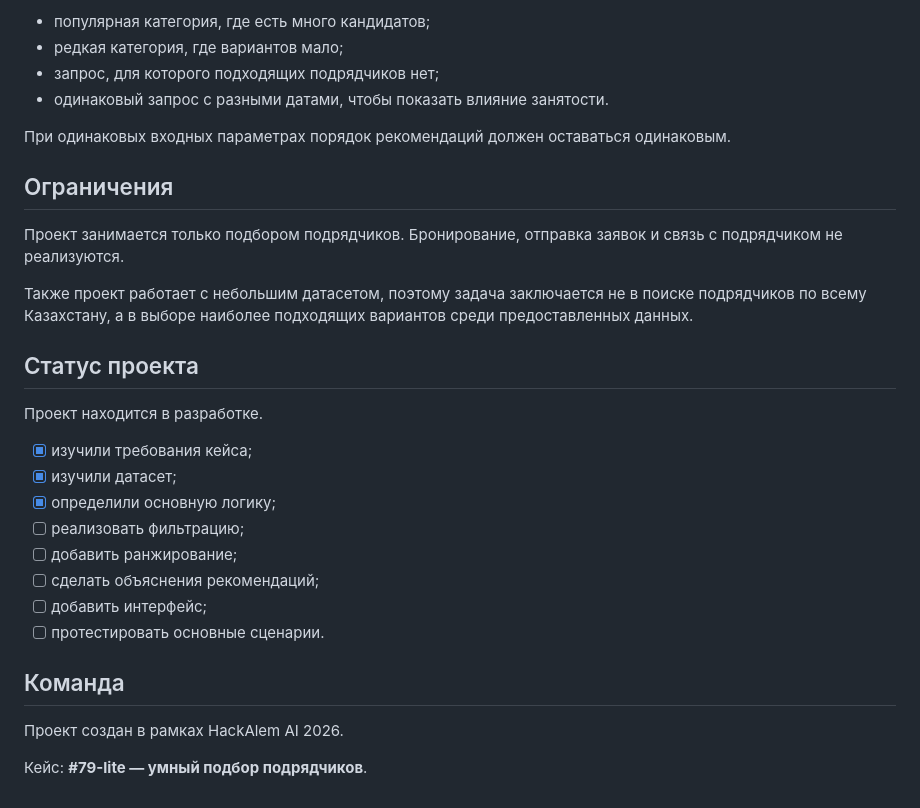
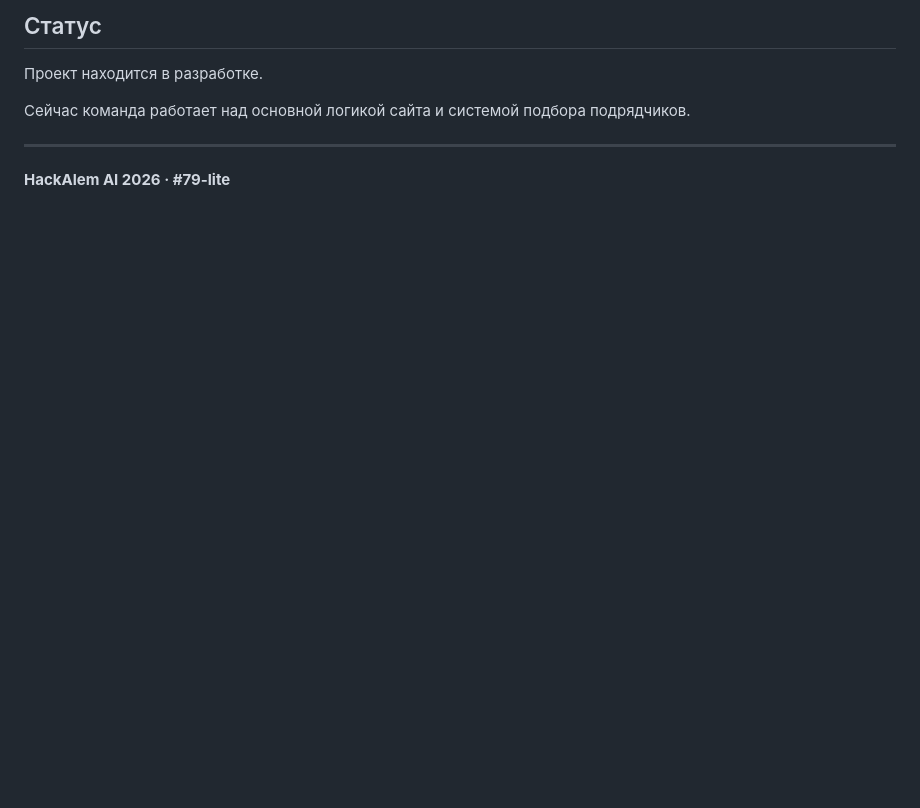
Before and after one commit to BAITC-Hacks/hack-8f409c84-neurox, a Markdown page: README.md, the part around one of its changes. Rendered like a GitHub page; blank space fills up the shorter version.

```diff
--- a/README.md
+++ b/README.md
@@ -118,31 +111,9 @@ streamlit run app.py
-* популярная категория, где есть много кандидатов;
-* редкая категория, где вариантов мало;
-* запрос, для которого подходящих подрядчиков нет;
-* одинаковый запрос с разными датами, чтобы показать влияние занятости.
-
-При одинаковых входных параметрах порядок рекомендаций должен оставаться одинаковым.
-
-## Ограничения
-
-Проект занимается только подбором подрядчиков. Бронирование, отправка заявок и связь с подрядчиком не реализуются.
-
-Также проект работает с небольшим датасетом, поэтому задача заключается не в поиске подрядчиков по всему Казахстану, а в выборе наиболее подходящих вариантов среди предоставленных данных.
-
-## Статус проекта
+## Статус
 
 Проект находится в разработке.
 
-* [x] изучили требования кейса;
-* [x] изучили датасет;
-* [x] определили основную логику;
-* [ ] реализовать фильтрацию;
-* [ ] добавить ранжирование;
-* [ ] сделать объяснения рекомендаций;
-* [ ] добавить интерфейс;
-* [ ] протестировать основные сценарии.
+Сейчас команда работает над основной логикой сайта и системой подбора подрядчиков.
 
-## Команда
+---
 
-Проект создан в рамках HackAlem AI 2026.
-
-Кейс: **#79-lite — умный подбор подрядчиков**.
+**HackAlem AI 2026 · #79-lite**
```
Also changed, not shown: other parts of README.md (+79 -86 lines).
